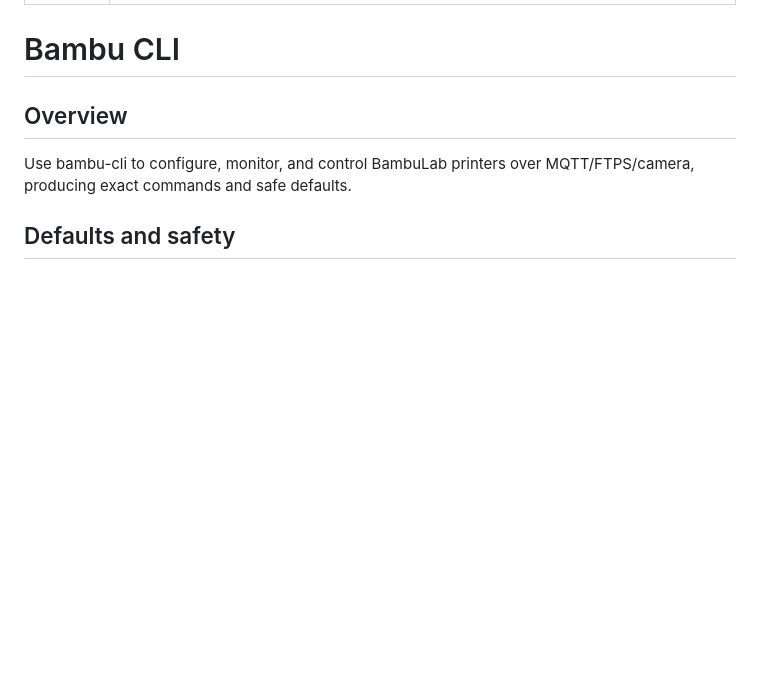
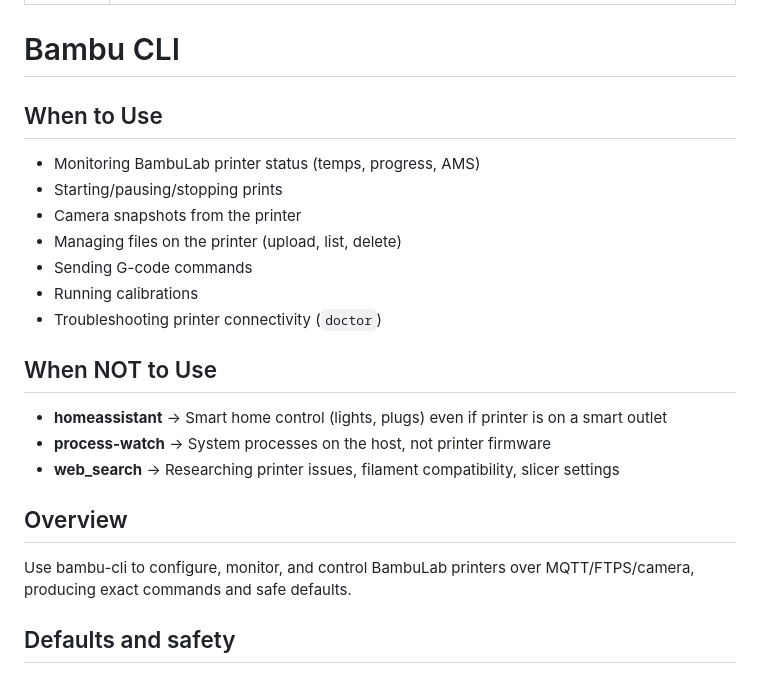
Before and after one commit to ehsanjso/sharkhar, a Markdown page: skills/bambu-cli/SKILL.md, the part around the change. Rendered like a GitHub page; blank space fills up the shorter version.

Commit message:
docs(skills): add When to Use/NOT to Use blocks for bambu-cli

```diff
--- a/skills/bambu-cli/SKILL.md
+++ b/skills/bambu-cli/SKILL.md
@@ -4,6 +4,20 @@ description: Operate and troubleshoot BambuLab printers with the bambu-cli (stat
 ---
 
 # Bambu CLI
+
+## When to Use
+- Monitoring BambuLab printer status (temps, progress, AMS)
+- Starting/pausing/stopping prints
+- Camera snapshots from the printer
+- Managing files on the printer (upload, list, delete)
+- Sending G-code commands
+- Running calibrations
+- Troubleshooting printer connectivity (`doctor`)
+
+## When NOT to Use
+- **homeassistant** → Smart home control (lights, plugs) even if printer is on a smart outlet
+- **process-watch** → System processes on the host, not printer firmware
+- **web_search** → Researching printer issues, filament compatibility, slicer settings
 
 ## Overview
 Use bambu-cli to configure, monitor, and control BambuLab printers over MQTT/FTPS/camera, producing exact commands and safe defaults.
```
